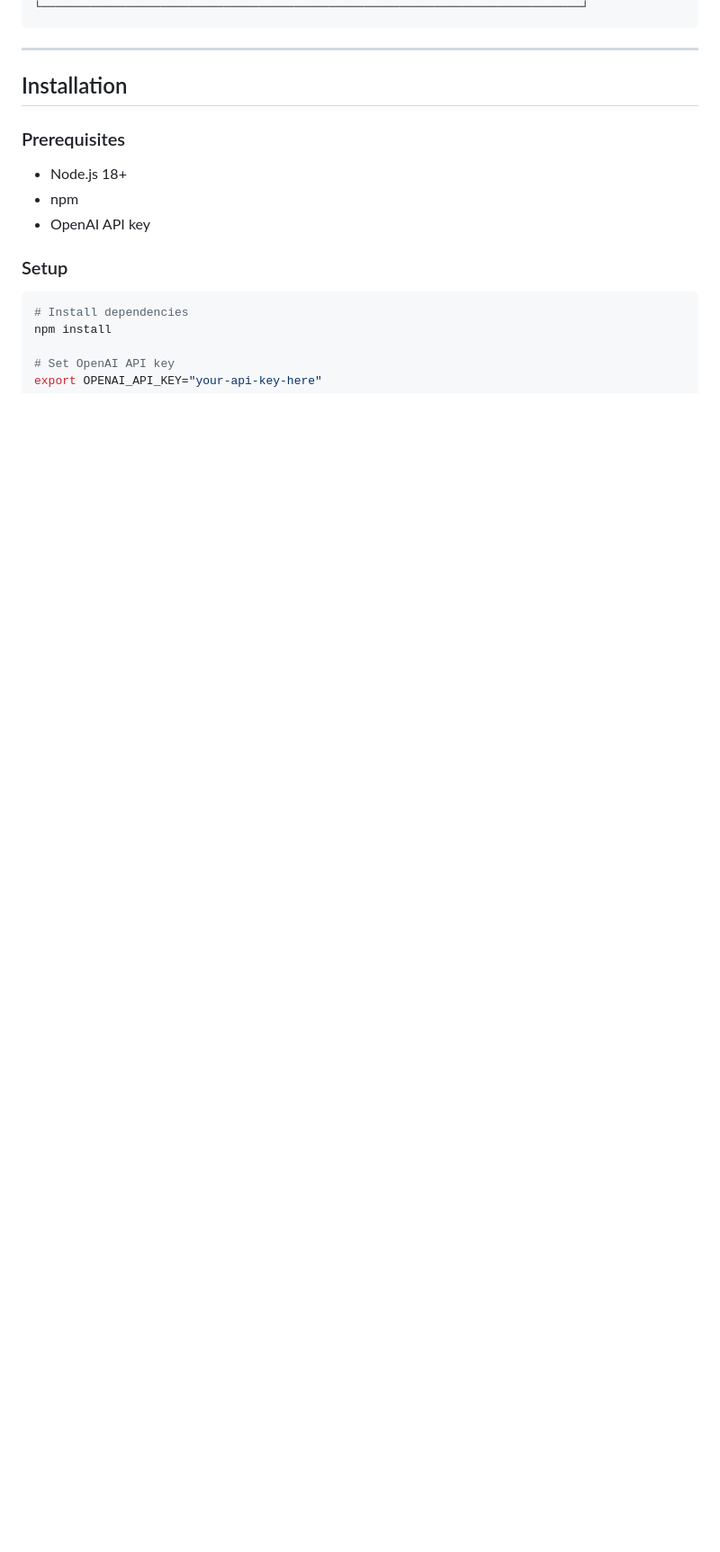
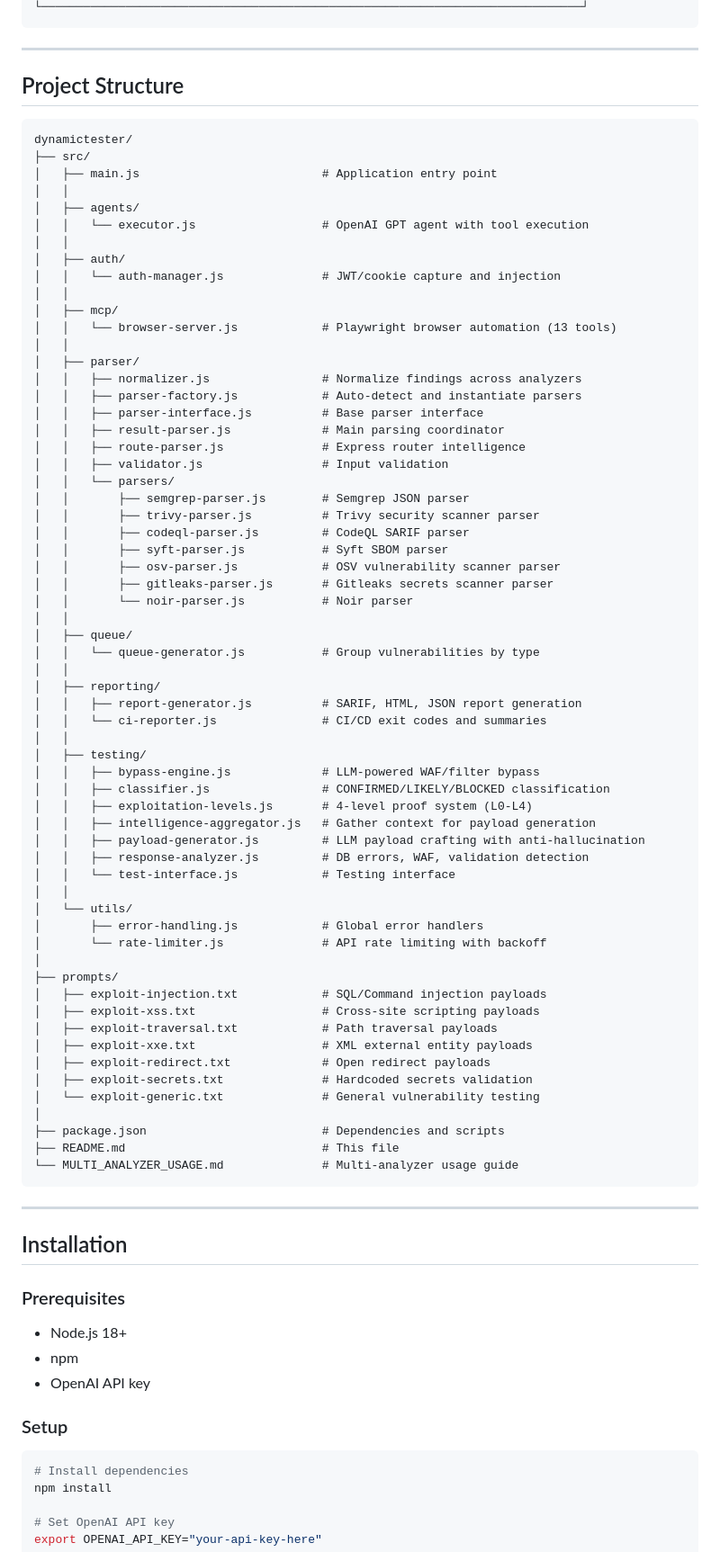
Before and after one commit to anishalx/dynamictester, a Markdown page: README.md, the part around one of its changes. Shown at 90% size. Drawn GitHub-style; blank space fills up the shorter version.

````diff
--- a/README.md
+++ b/README.md
@@ -61,4 +80,72 @@ Takes vulnerability findings from static analysis tools (Semgrep, Trivy, CodeQL,
 └─────────────────────────────────────────────────────────────────────────────┘
+```
+
+---
+
+## Project Structure
+
+```
+dynamictester/
+├── src/
+│   ├── main.js                          # Application entry point
+│   │
+│   ├── agents/
+│   │   └── executor.js                  # OpenAI GPT agent with tool execution
+│   │
+│   ├── auth/
+│   │   └── auth-manager.js              # JWT/cookie capture and injection
+│   │
+│   ├── mcp/
+│   │   └── browser-server.js            # Playwright browser automation (13 tools)
+│   │
+│   ├── parser/
+│   │   ├── normalizer.js                # Normalize findings across analyzers
+│   │   ├── parser-factory.js            # Auto-detect and instantiate parsers
+│   │   ├── parser-interface.js          # Base parser interface
+│   │   ├── result-parser.js             # Main parsing coordinator
+│   │   ├── route-parser.js              # Express router intelligence
+│   │   ├── validator.js                 # Input validation
+│   │   └── parsers/
+│   │       ├── semgrep-parser.js        # Semgrep JSON parser
+│   │       ├── trivy-parser.js          # Trivy security scanner parser
+│   │       ├── codeql-parser.js         # CodeQL SARIF parser
+│   │       ├── syft-parser.js           # Syft SBOM parser
+│   │       ├── osv-parser.js            # OSV vulnerability scanner parser
+│   │       ├── gitleaks-parser.js       # Gitleaks secrets scanner parser
+│   │       └── noir-parser.js           # Noir parser
+│   │
+│   ├── queue/
+│   │   └── queue-generator.js           # Group vulnerabilities by type
+│   │
+│   ├── reporting/
+│   │   ├── report-generator.js          # SARIF, HTML, JSON report generation
+│   │   └── ci-reporter.js               # CI/CD exit codes and summaries
+│   │
+│   ├── testing/
+│   │   ├── bypass-engine.js             # LLM-powered WAF/filter bypass
+│   │   ├── classifier.js                # CONFIRMED/LIKELY/BLOCKED classification
+│   │   ├── exploitation-levels.js       # 4-level proof system (L0-L4)
+│   │   ├── intelligence-aggregator.js   # Gather context for payload generation
+│   │   ├── payload-generator.js         # LLM payload crafting with anti-hallucination
+│   │   ├── response-analyzer.js         # DB errors, WAF, validation detection
+│   │   └── test-interface.js            # Testing interface
+│   │
+│   └── utils/
+│       ├── error-handling.js            # Global error handlers
+│       └── rate-limiter.js              # API rate limiting with backoff
+│
+├── prompts/
+│   ├── exploit-injection.txt            # SQL/Command injection payloads
+│   ├── exploit-xss.txt                  # Cross-site scripting payloads
+│   ├── exploit-traversal.txt            # Path traversal payloads
+│   ├── exploit-xxe.txt                  # XML external entity payloads
+│   ├── exploit-redirect.txt             # Open redirect payloads
+│   ├── exploit-secrets.txt              # Hardcoded secrets validation
+│   └── exploit-generic.txt              # General vulnerability testing
+│
+├── package.json                         # Dependencies and scripts
+├── README.md                            # This file
+└── MULTI_ANALYZER_USAGE.md              # Multi-analyzer usage guide
 ```
 
 ---
````
Also changed, not shown: other parts of README.md (+41 -19 lines).
